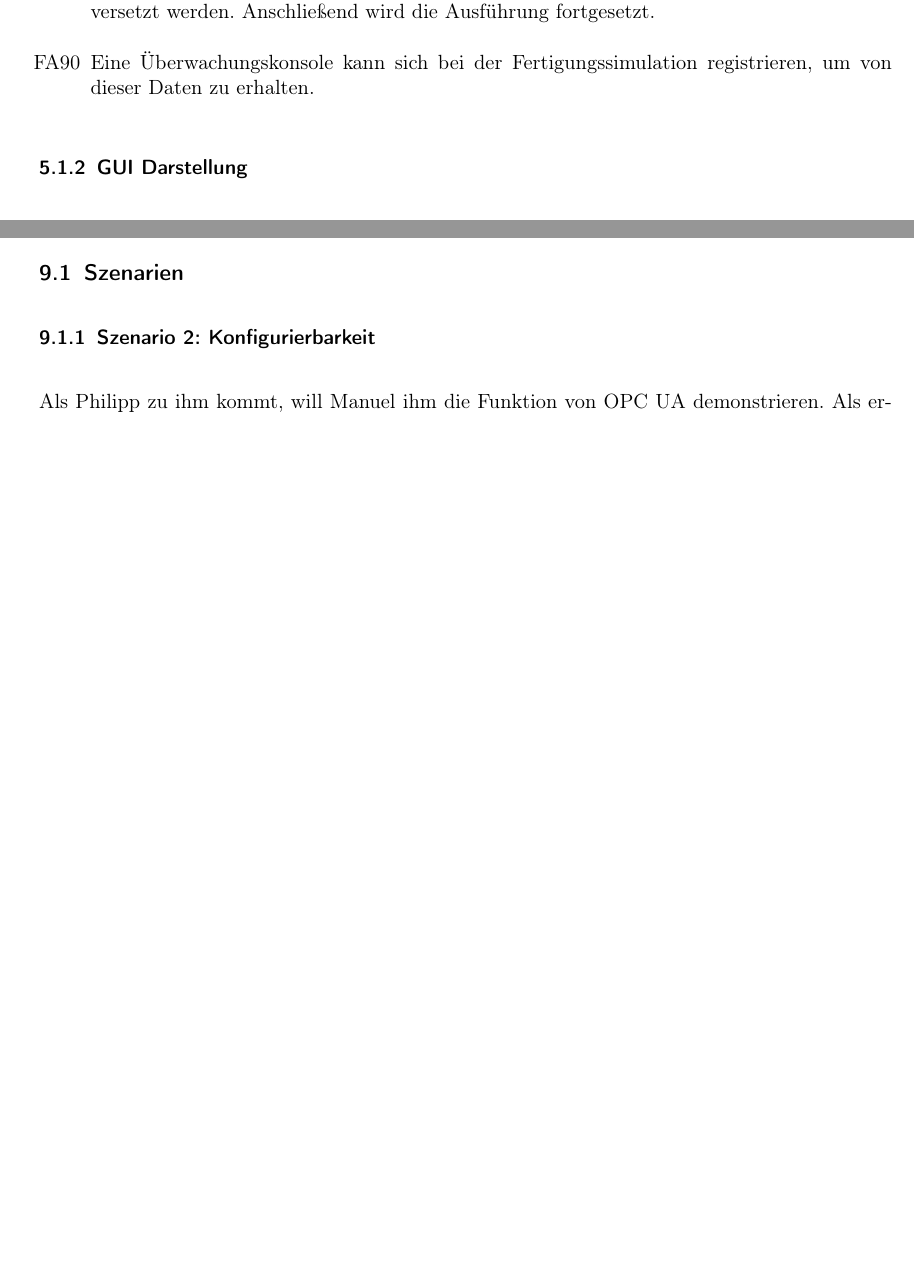
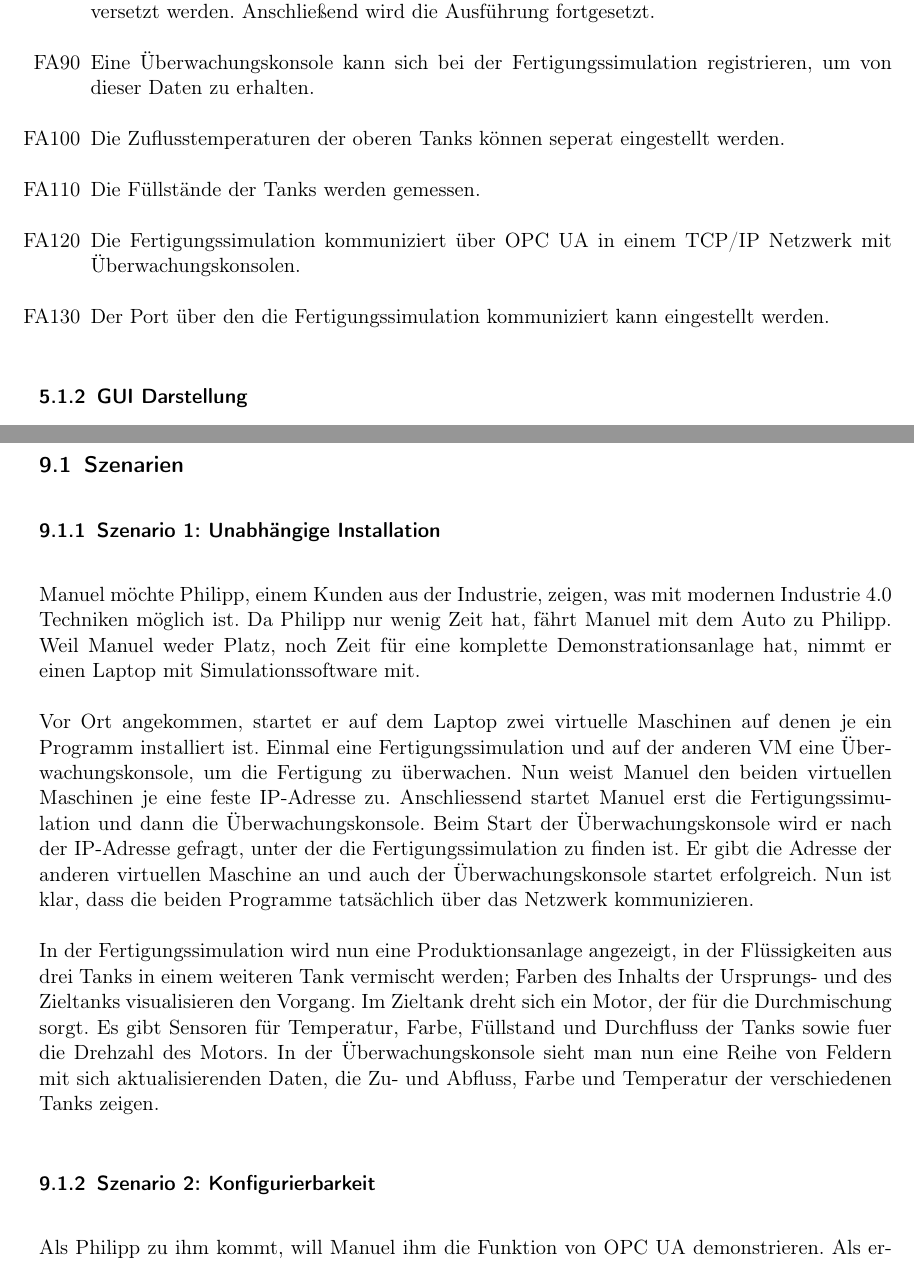
Before and after one commit to ByteHamster/PSE, a LaTeX document (docs/Pflichtenheft.tex): two parts of pages 5 and 8 of 13 before the commit and two parts of pages 5 and 9 of 14 after it, joined at a grey line, cut so that both start at the same text, the shorter picture padded with empty space. Compiled offline with pdfLaTeX.

Commit message:
Added new FAs and szenario 1.

```diff
--- a/docs/Pflichtenheft.tex
+++ b/docs/Pflichtenheft.tex
@@ -87,6 +87,10 @@ mindestens 2GHz getaktet sein.
 \item[FA70] Kommt es in der Simulation zu einem \"Uberlauf so h\"alt die Simulation an und es wird der Text ``\"Uberlauf'' angezeigt.
 \item[FA80] Das System kann aus einem ``\"Uberlauf'' durch zur\"ucksetzen wieder in den Startzustand versetzt werden. Anschlie{\ss}end wird die Ausführung fortgesetzt.
 \item[FA90] Eine \"Uberwachungskonsole kann sich bei der Fertigungssimulation registrieren, um von dieser Daten zu erhalten.
+\item[FA100] Die Zuflusstemperaturen der oberen Tanks können seperat eingestellt werden.
+\item[FA110] Die Füllstände der Tanks werden gemessen.
+\item[FA120] Die Fertigungssimulation kommuniziert über OPC UA in einem TCP/IP Netzwerk mit Überwachungskonsolen.
+\item[FA130] Der Port \"uber den die Fertigungssimulation kommuniziert kann eingestellt werden.
 \end{enumerate}
 
 \subsubsection{GUI Darstellung}
@@ -171,6 +180,25 @@ mindestens 2GHz getaktet sein.
 
 \section{Systemmodelle}
 \subsection{Szenarien}
+\subsubsection{Szenario 1: Unabhängige Installation}
+Manuel möchte Philipp, einem Kunden aus der Industrie, zeigen, was mit modernen Industrie 4.0 Techniken möglich ist.
+Da Philipp nur wenig Zeit hat, fährt Manuel mit dem Auto zu Philipp. Weil Manuel weder Platz,
+noch Zeit für eine komplette Demonstrationsanlage hat, nimmt er einen Laptop mit Simulationssoftware mit.
+
+Vor Ort angekommen, startet er auf dem Laptop zwei virtuelle Maschinen auf denen je ein Programm installiert ist.
+Einmal eine Fertigungssimulation und auf der anderen VM eine Überwachungskonsole, um die Fertigung zu überwachen.
+Nun weist Manuel den beiden virtuellen Maschinen je eine feste IP-Adresse zu.
+Anschliessend startet Manuel erst die Fertigungssimulation und dann die Überwachungskonsole.
+Beim Start der Überwachungskonsole wird er nach der IP-Adresse gefragt, unter der die Fertigungssimulation zu finden ist.
+Er gibt die Adresse der anderen virtuellen Maschine an und auch der Überwachungskonsole startet erfolgreich.
+Nun ist klar, dass die beiden Programme tatsächlich über das Netzwerk kommunizieren.
+
+In der Fertigungssimulation wird nun eine Produktionsanlage angezeigt, in der Flüssigkeiten aus drei Tanks
+in einem weiteren Tank vermischt werden; Farben des Inhalts der Ursprungs- und des Zieltanks visualisieren den Vorgang.
+Im Zieltank dreht sich ein Motor, der für die Durchmischung sorgt.
+Es gibt Sensoren für Temperatur, Farbe, Füllstand und Durchfluss der Tanks sowie fuer die Drehzahl des Motors.
+In der Überwachungskonsole sieht man nun eine Reihe von Feldern mit sich aktualisierenden Daten,
+die Zu- und Abfluss, Farbe und Temperatur der verschiedenen Tanks zeigen.
 \subsubsection{Szenario 2: Konfigurierbarkeit}
 Als Philipp zu ihm kommt, will Manuel ihm die Funktion von OPC UA demonstrieren.
 Als erstes ändert er in der Fertigungssimulation den Zu- und Abfluss bei zwei der Tanks. Nun sehen die beiden, wie
```
Also changed, not shown: docs/Pflichtenheft.tex (17 more changed lines).
